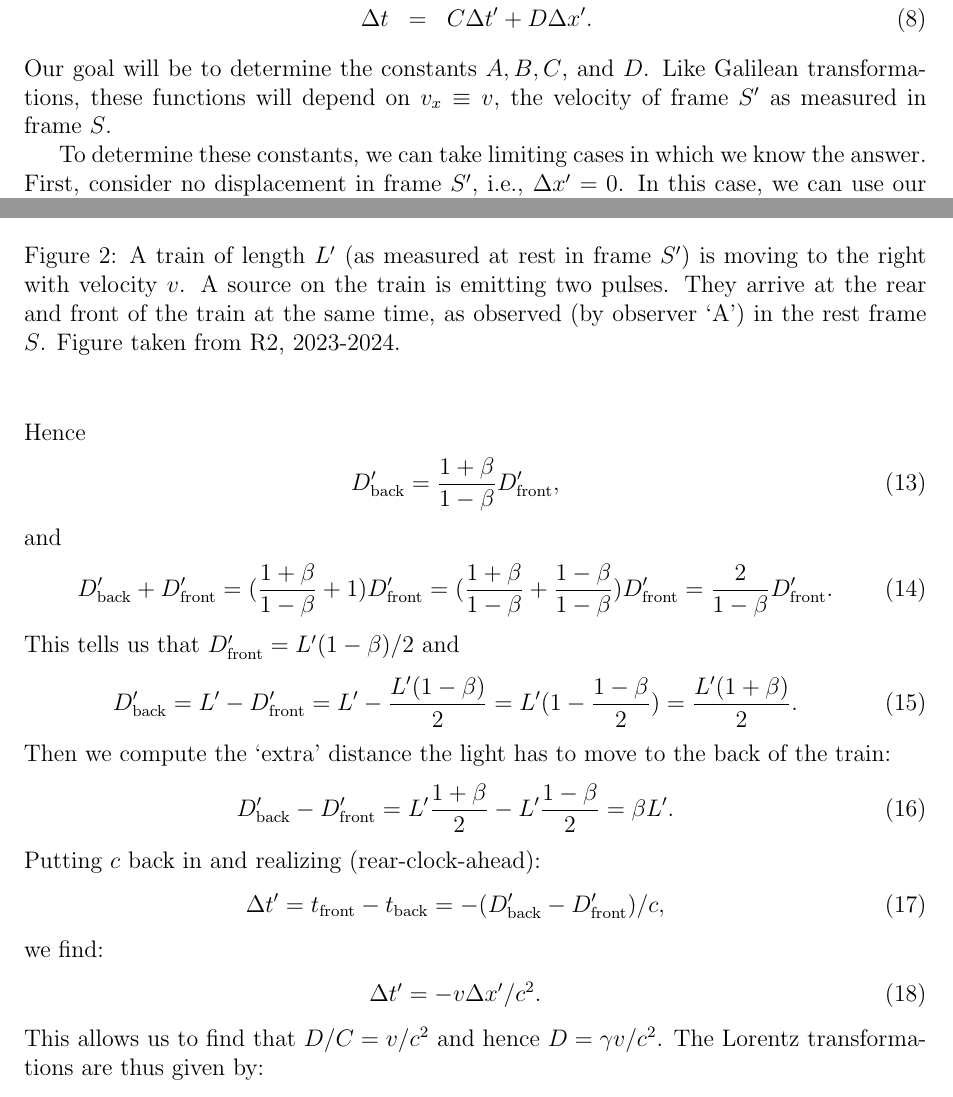
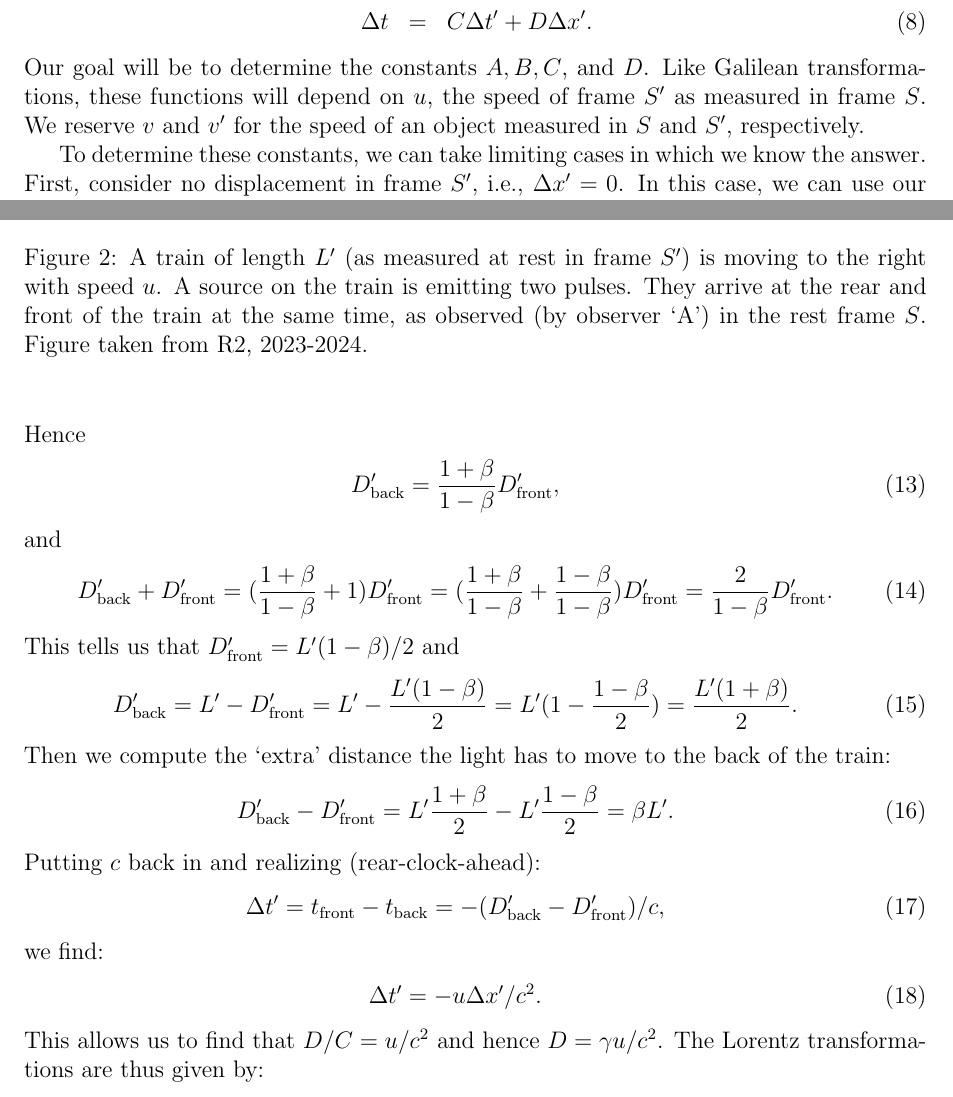
Before and after one commit to daanmeerburg/WBPH001-10-Lectures, a LaTeX document (Lectures/Lecture_3.tex): two parts of pages 4 and 5 of 9, joined at a grey line, cut so that both start at the same text. The pictures show the PDF file lecture_pdf/Lecture_3.pdf that the author committed with the source.

Commit message:
Publish lecture updates

```diff
--- a/Lectures/Lecture_3.tex
+++ b/Lectures/Lecture_3.tex
@@ -134,7 +134,7 @@ A key point in SR is that, unlike Galilean Relativity, space and time are interw
 \Delta x  &=& A \Delta x' + B \Delta t',\\
 \Delta t  &=& C \Delta t' + D \Delta x'.
 \ee
-Our goal will be to determine the constants $A,B,C$, and $D$. Like Galilean transformations, these functions will depend on $v_x \equiv v$, the velocity of frame $S'$ as measured in frame $S$.
+Our goal will be to determine the constants $A,B,C$, and $D$. Like Galilean transformations, these functions will depend on $u$, the speed of frame $S'$ as measured in frame $S$. We reserve $v$ and $v'$ for the speed of an object measured in $S$ and $S'$, respectively.
 
 To determine these constants, we can take limiting cases in which we know the answer. First, consider no displacement in frame $S'$, i.e., $\Delta x' = 0$. In this case, we can use our knowledge of time dilation:
 \be
@@ -183,7 +183,7 @@ Finally, we need to derive a relation that is valid when $\Delta t = 0$, meaning
 \draw   (303.5,188) .. controls (303.5,194.63) and (298.46,200) .. (292.25,200) .. controls (286.04,200) and (281,194.63) .. (281,188) .. controls (281,181.37) and (286.04,176) .. (292.25,176) .. controls (298.46,176) and (303.5,181.37) .. (303.5,188) -- cycle ; \draw   (297.2,192.08) .. controls (297.2,192.74) and (296.7,193.28) .. (296.08,193.28) .. controls (295.45,193.28) and (294.95,192.74) .. (294.95,192.08) .. controls (294.95,191.42) and (295.45,190.88) .. (296.08,190.88) .. controls (296.7,190.88) and (297.2,191.42) .. (297.2,192.08) -- cycle ; \draw   (289.55,192.08) .. controls (289.55,192.74) and (289.05,193.28) .. (288.43,193.28) .. controls (287.8,193.28) and (287.3,192.74) .. (287.3,192.08) .. controls (287.3,191.42) and (287.8,190.88) .. (288.43,190.88) .. controls (289.05,190.88) and (289.55,191.42) .. (289.55,192.08) -- cycle ; \draw   (297.88,183.2) .. controls (294.12,180) and (290.37,180) .. (286.63,183.2) ;
 
 % Text Node
-\draw (394,75) node [anchor=north west][inner sep=0.75pt]    {$v $};
+\draw (394,75) node [anchor=north west][inner sep=0.75pt]    {$u $};
 % Text Node
 \draw (273,82) node [anchor=north west][inner sep=0.75pt]   [align=left] {Train};
 % Text Node
@@ -195,7 +195,7 @@ Finally, we need to derive a relation that is valid when $\Delta t = 0$, meaning
 
 
 \end{tikzpicture}
-\caption{A train of length $L'$ (as measured at rest in frame $S'$) is moving to the right with velocity $v$. A source on the train is emitting two pulses. They arrive at the rear and front of the train at the same time, as observed (by observer `A') in the rest frame $S$. Figure taken from R2, 2023-2024. }
+\caption{A train of length $L'$ (as measured at rest in frame $S'$) is moving to the right with speed $u$. A source on the train is emitting two pulses. They arrive at the rear and front of the train at the same time, as observed (by observer `A') in the rest frame $S$. Figure taken from R2, 2023-2024. }
 \label{fig:rca}
 \end{center}
 \end{figure}
@@ -205,5 +205,5 @@ Two light rays/pulses are submitted to the rear and front of the train, which ar
 
 Now that we have convinced ourselves that this makes sense (Morin comments on this also), we can also write a relative relation between the distances to the front and rear of the train from the emitter:
 \be
-\frac{D'_{\rm back}}{D'_{\rm front}} = \frac{c+v}{c-v} = \frac{1+\beta}{1-\beta},
+\frac{D'_{\rm back}}{D'_{\rm front}} = \frac{c+u}{c-u} = \frac{1+\beta}{1-\beta},
 \ee
@@ -234,15 +234,15 @@ Putting $c$ back in and realizing (rear-clock-ahead):
 \ee
 we find:
 \be
-\Delta t'  = -v \Delta x' /c^2.
+\Delta t'  = -u \Delta x' /c^2.
 \ee
-This allows us to find that $D/C = v/c^2$ and hence $D = \gamma v/c^2$.
+This allows us to find that $D/C = u/c^2$ and hence $D = \gamma u/c^2$.
 The Lorentz transformations are thus given by:
 \begin{tcolorbox}[colback=blue!5!white]
 \vspace{-1.3em}
 \begin{align}
-\Delta x &= \gamma (\Delta x' + v \Delta t')\label{eq:xLT} \\
-\Delta t &= \gamma (\Delta t' +  v\Delta x' /c^2) \label{eq:tLT},
+\Delta x &= \gamma (\Delta x' + u \Delta t')\label{eq:xLT} \\
+\Delta t &= \gamma (\Delta t' +  u\Delta x' /c^2) \label{eq:tLT},
 \end{align}
 and (for completeness)
 \be
@@ -296,7 +296,7 @@ We will discuss this analogy later when we talk about rapidity in lecture 5. Thi
 \subsection{Fundamental effects revisited}
 
 \subsubsection{Loss of simultaneity}
-If two events (at e.g., coordinates $(t_1',x_1')$, $(t_2',x_2'))$ occur simultaneously in frame $S'$, we know $(\Delta t',\Delta x') = (0,\Delta x')$, i.e. $t_1'=t_2'$. Using Eq.~\eqref{eq:tLT}, we find that in $S$, $\Delta t= \gamma v \Delta x'/c^2$. Unless $\Delta x' = 0$, the events therefore do not happen simultaneously in frame $S$.
+If two events (at e.g., coordinates $(t_1',x_1')$, $(t_2',x_2'))$ occur simultaneously in frame $S'$, we know $(\Delta t',\Delta x') = (0,\Delta x')$, i.e. $t_1'=t_2'$. Using Eq.~\eqref{eq:tLT}, we find that in $S$, $\Delta t= \gamma u \Delta x'/c^2$. Unless $\Delta x' = 0$, the events therefore do not happen simultaneously in frame $S$.
 
 \subsubsection{Time Dilation}
 Now consider two ticks of a clock at rest in frame $S'$. These events have $(\Delta t', \Delta x'=0)$. In frame $S$, Eq.~\eqref{eq:tLT} gives $\Delta t = \gamma \Delta t'$. This is time dilation: according to an observer in frame $S$, a clock in frame $S'$ runs slow.
```
Also changed, not shown: Lectures/Lecture_4.tex (+2 -2 lines), Lectures/Lecture_5.tex (+2 -2 lines), lecture_pdf/Course_Schedule.pdf, lecture_pdf/Lecture_1.pdf, lecture_pdf/Lecture_10.pdf, lecture_pdf/Lecture_11.pdf, lecture_pdf/Lecture_12.pdf, lecture_pdf/Lecture_13.pdf, lecture_pdf/Lecture_14.pdf, lecture_pdf/Lecture_15.pdf, lecture_pdf/Lecture_2.pdf, lecture_pdf/Lecture_3.pdf, lecture_pdf/Lecture_7.pdf, lecture_pdf/Lecture_8.pdf, 2 more files, 3 other files.
